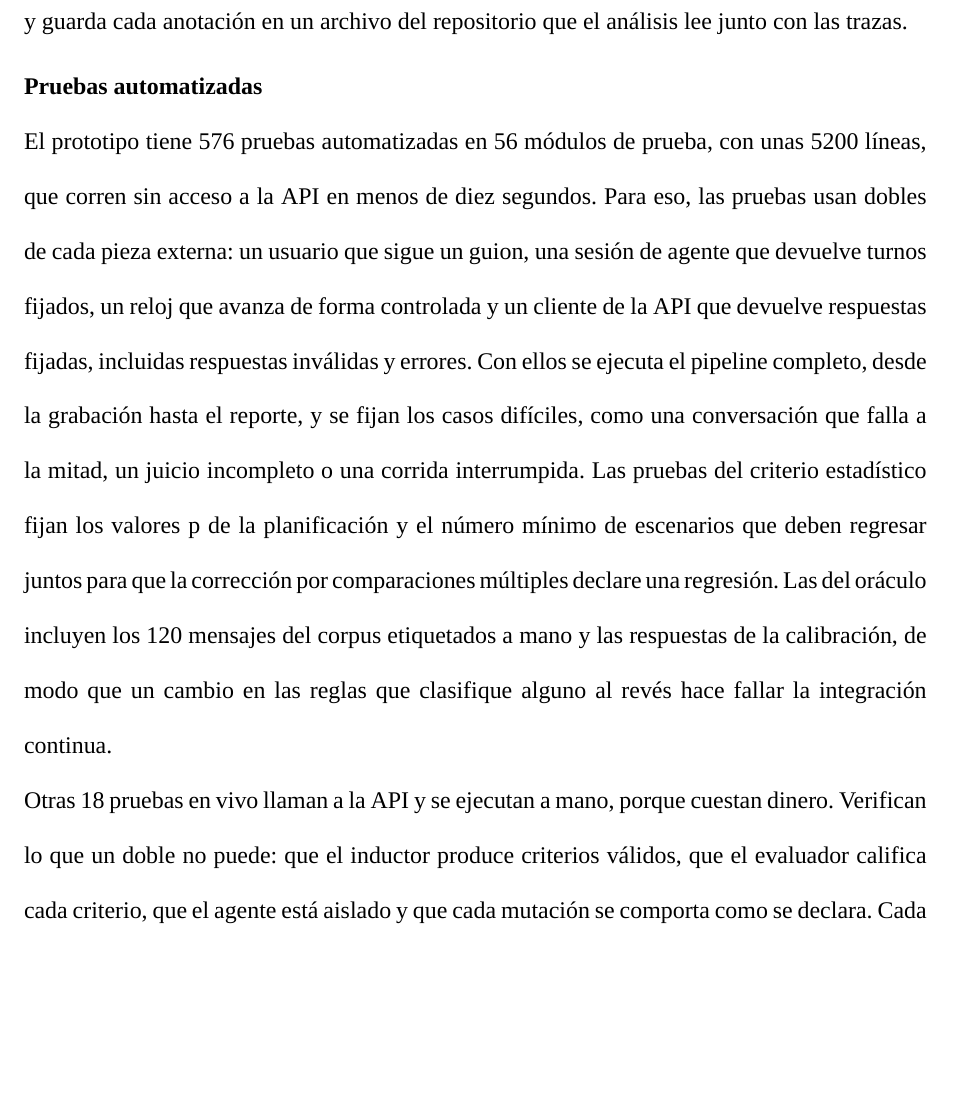
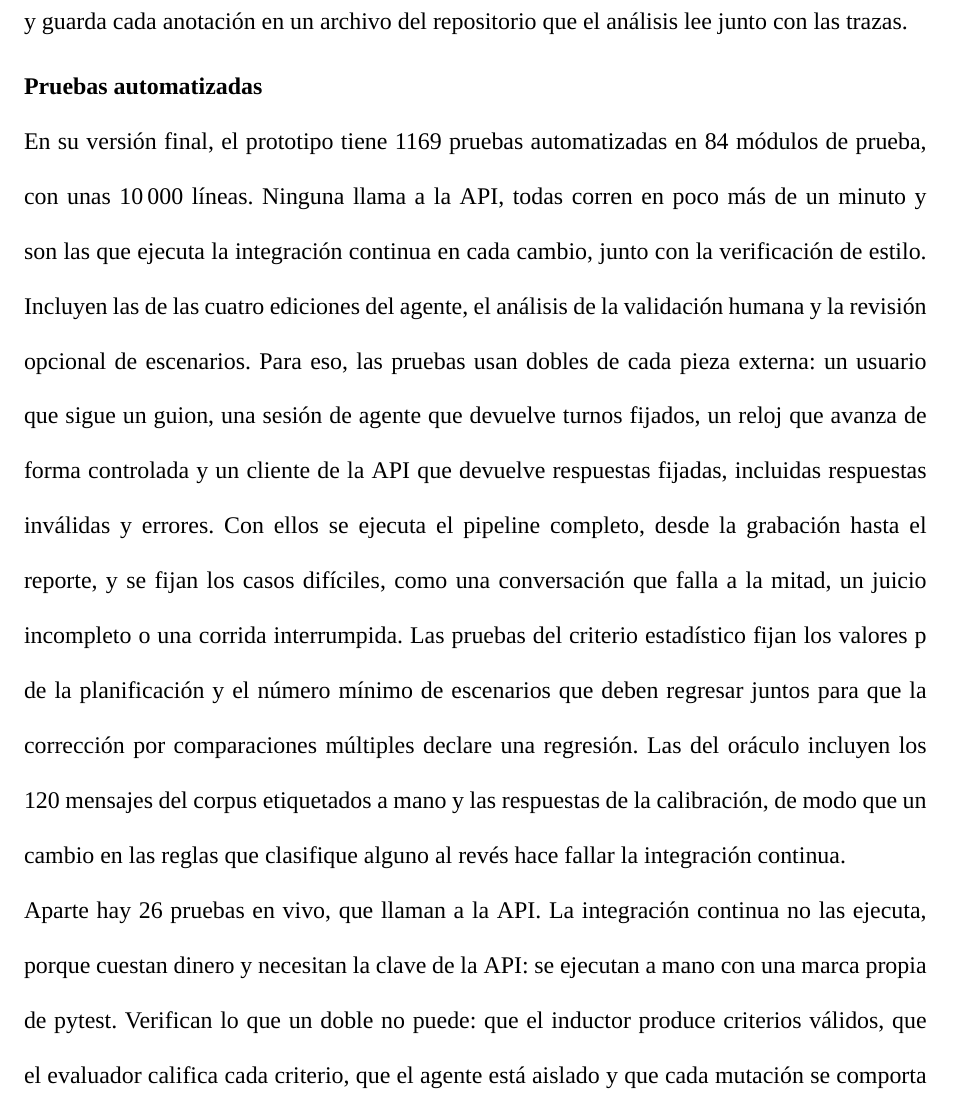
Before and after one commit to junilai/Agent_Proof, a LaTeX thesis (thesis/main.tex, which reads thesis/capitulos/04-prototipo.tex): part of page 38 of 91 before the commit and part of page 38 of 90 after it, cut so that both start at the same text, the shorter picture padded with empty space. Compiled offline with XeLaTeX; a missing font is replaced by an installed copy or a similar font; a LaTeX package or settings file that is missing is left out.

Commit message:
tesis: cifras finales de pruebas en el cap. 4
1169 pruebas automatizadas que ejecuta la integración continua y 26 en
vivo que se ejecutan aparte, en la sección de pruebas; se quita la cifra
de cierre duplicada. La portabilidad se plantea como propiedad de la
arquitectura.

```diff
--- a/thesis/capitulos/04-prototipo.tex
+++ b/thesis/capitulos/04-prototipo.tex
@@ -105,9 +105,9 @@ La cola de anotación manual es un comando de terminal que presenta los casos pe
 \par
 
 \subtituloapa{Pruebas automatizadas}
-El prototipo tiene 576 pruebas automatizadas en 56 módulos de prueba, con unas 5200 líneas, que corren sin acceso a la API en menos de diez segundos. Para eso, las pruebas usan dobles de cada pieza externa: un usuario que sigue un guion, una sesión de agente que devuelve turnos fijados, un reloj que avanza de forma controlada y un cliente de la API que devuelve respuestas fijadas, incluidas respuestas inválidas y errores. Con ellos se ejecuta el pipeline completo, desde la grabación hasta el reporte, y se fijan los casos difíciles, como una conversación que falla a la mitad, un juicio incompleto o una corrida interrumpida. Las pruebas del criterio estadístico fijan los valores p de la planificación y el número mínimo de escenarios que deben regresar juntos para que la corrección por comparaciones múltiples declare una regresión. Las del oráculo incluyen los 120 mensajes del corpus etiquetados a mano y las respuestas de la calibración, de modo que un cambio en las reglas que clasifique alguno al revés hace fallar la integración continua.
+En su versión final, el prototipo tiene 1169 pruebas automatizadas en 84 módulos de prueba, con unas 10\,000 líneas. Ninguna llama a la API, todas corren en poco más de un minuto y son las que ejecuta la integración continua en cada cambio, junto con la verificación de estilo. Incluyen las de las cuatro ediciones del agente, el análisis de la validación humana y la revisión opcional de escenarios. Para eso, las pruebas usan dobles de cada pieza externa: un usuario que sigue un guion, una sesión de agente que devuelve turnos fijados, un reloj que avanza de forma controlada y un cliente de la API que devuelve respuestas fijadas, incluidas respuestas inválidas y errores. Con ellos se ejecuta el pipeline completo, desde la grabación hasta el reporte, y se fijan los casos difíciles, como una conversación que falla a la mitad, un juicio incompleto o una corrida interrumpida. Las pruebas del criterio estadístico fijan los valores p de la planificación y el número mínimo de escenarios que deben regresar juntos para que la corrección por comparaciones múltiples declare una regresión. Las del oráculo incluyen los 120 mensajes del corpus etiquetados a mano y las respuestas de la calibración, de modo que un cambio en las reglas que clasifique alguno al revés hace fallar la integración continua.
 \par
-Otras 18 pruebas en vivo llaman a la API y se ejecutan a mano, porque cuestan dinero. Verifican lo que un doble no puede: que el inductor produce criterios válidos, que el evaluador califica cada criterio, que el agente está aislado y que cada mutación se comporta como se declara. Cada ejecución en vivo registra su costo.
+Aparte hay 26 pruebas en vivo, que llaman a la API. La integración continua no las ejecuta, porque cuestan dinero y necesitan la clave de la API: se ejecutan a mano con una marca propia de pytest. Verifican lo que un doble no puede: que el inductor produce criterios válidos, que el evaluador califica cada criterio, que el agente está aislado y que cada mutación se comporta como se declara. Cada ejecución en vivo registra su costo.
 \par
 El protocolo experimental también está protegido por pruebas. Una prueba calcula una huella criptográfica de cada pieza del protocolo, como los prompts, los modelos fijados, las mutaciones, las reglas del oráculo, el corpus semilla y los escenarios inducidos, y la compara con la tabla publicada en el documento de pre-registro. Si una pieza cambia sin que se declare como enmienda, la integración continua falla. Los sorteos de las muestras se generan con un comando a partir de semillas fijadas antes de ver los datos, y otra prueba verifica que lo publicado en el pre-registro coincide con lo que el comando genera.
 \par
```
Also changed, not shown: thesis/capitulos/04-prototipo.tex (4 more changed lines).
